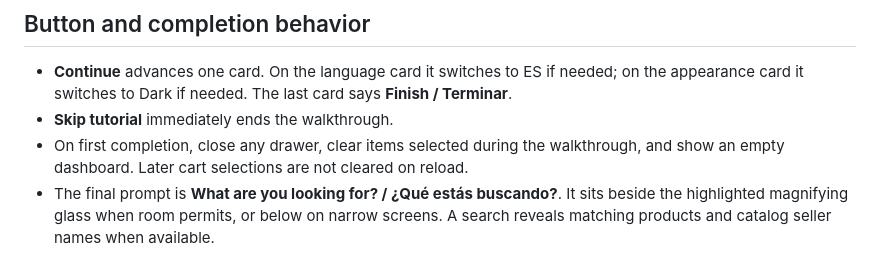
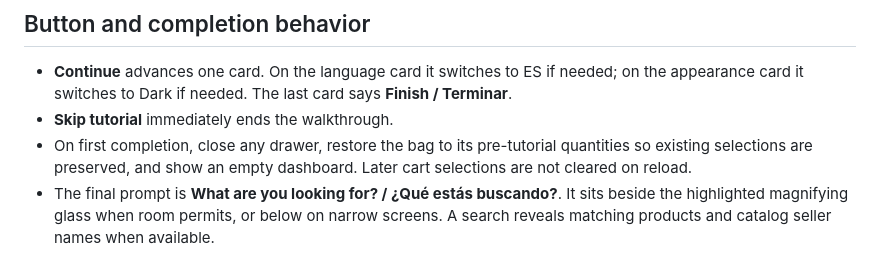
Before and after one commit to unike0dd/capetto-end-consumers, a Markdown page: END_CONSUMER_TUTORIAL_SCRIPT.md, the part around the change. GitHub-like rendering.

Commit message:
docs(tutorial): clarify cart preservation

```diff
--- a/END_CONSUMER_TUTORIAL_SCRIPT.md
+++ b/END_CONSUMER_TUTORIAL_SCRIPT.md
@@ -89,7 +89,7 @@ Every card displays a consistently aligned step number and offers **Continue / C
 
 - **Continue** advances one card. On the language card it switches to ES if needed; on the appearance card it switches to Dark if needed. The last card says **Finish / Terminar**.
 - **Skip tutorial** immediately ends the walkthrough.
-- On first completion, close any drawer, clear items selected during the walkthrough, and show an empty dashboard. Later cart selections are not cleared on reload.
+- On first completion, close any drawer, restore the bag to its pre-tutorial quantities so existing selections are preserved, and show an empty dashboard. Later cart selections are not cleared on reload.
 - The final prompt is **What are you looking for? / ¿Qué estás buscando?**. It sits beside the highlighted magnifying glass when room permits, or below on narrow screens. A search reveals matching products and catalog seller names when available.
 
 ## Preview boundaries
```
